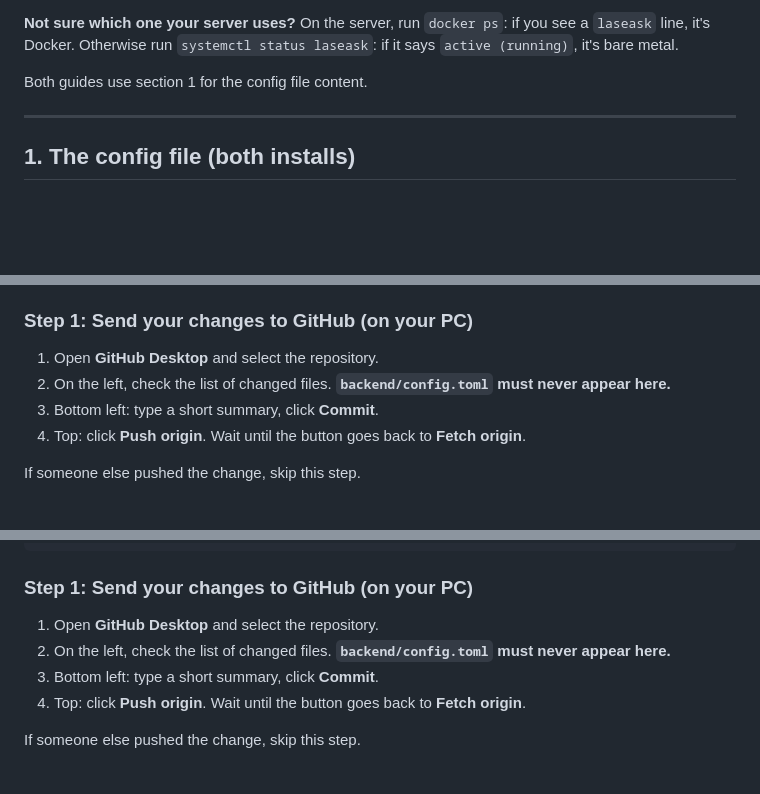
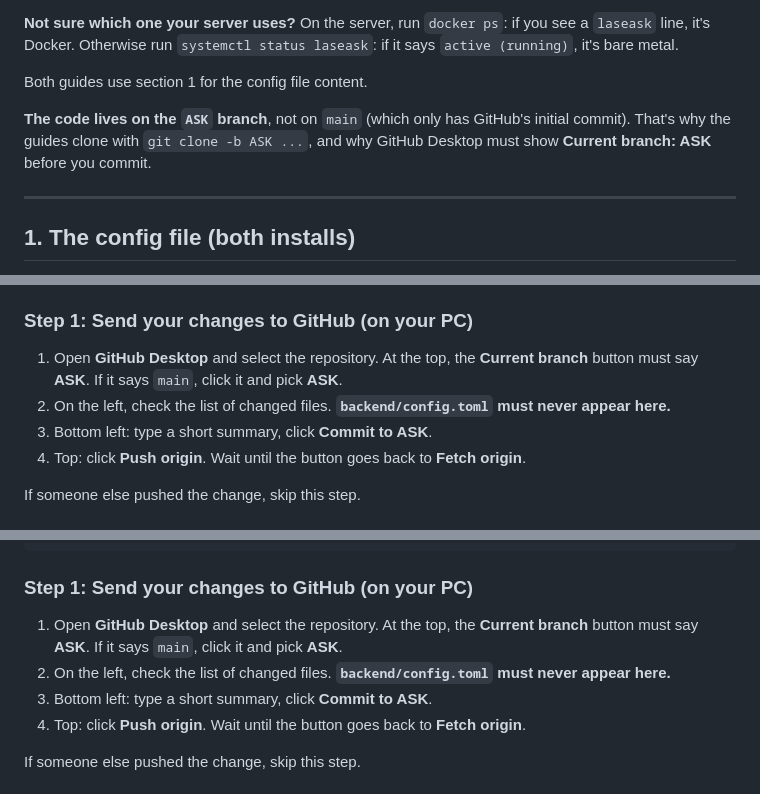
Before and after one commit to Damienvda/LASEA-ASK, a Markdown page: README.md, 3 parts joined by grey strips. Rendered like a GitHub page; blank space fills up the shorter version.

Commit message:
README: code lives on the ASK branch (clone -b ASK, GitHub Desktop branch check)

```diff
--- a/README.md
+++ b/README.md
@@ -37,6 +37,10 @@ line, it's Docker. Otherwise run `systemctl status laseask`: if it says `active
 bare metal.
 
 Both guides use section 1 for the config file content.
+
+**The code lives on the `ASK` branch**, not on `main` (which only has GitHub's initial commit).
+That's why the guides clone with `git clone -b ASK ...`, and why GitHub Desktop must show
+**Current branch: ASK** before you commit.
 
 ---
 
@@ -233,9 +237,10 @@ this guide: edit `~/LASEASK/backend/config.toml` on the server, then run `docker
 
 ### Step 1: Send your changes to GitHub (on your PC)
 
-1. Open **GitHub Desktop** and select the repository.
+1. Open **GitHub Desktop** and select the repository. At the top, the **Current branch** button
+   must say **ASK**. If it says `main`, click it and pick **ASK**.
 2. On the left, check the list of changed files. **`backend/config.toml` must never appear here.**
-3. Bottom left: type a short summary, click **Commit**.
+3. Bottom left: type a short summary, click **Commit to ASK**.
 4. Top: click **Push origin**. Wait until the button goes back to **Fetch origin**.
 
 If someone else pushed the change, skip this step.
@@ -498,9 +505,10 @@ this guide: `sudo nano /opt/laseask/config.toml`, then `sudo systemctl restart l
 
 ### Step 1: Send your changes to GitHub (on your PC)
 
-1. Open **GitHub Desktop** and select the repository.
+1. Open **GitHub Desktop** and select the repository. At the top, the **Current branch** button
+   must say **ASK**. If it says `main`, click it and pick **ASK**.
 2. On the left, check the list of changed files. **`backend/config.toml` must never appear here.**
-3. Bottom left: type a short summary, click **Commit**.
+3. Bottom left: type a short summary, click **Commit to ASK**.
 4. Top: click **Push origin**. Wait until the button goes back to **Fetch origin**.
 
 If someone else pushed the change, skip this step.
```
Also changed, not shown: other parts of README.md (+8 -4 lines).
